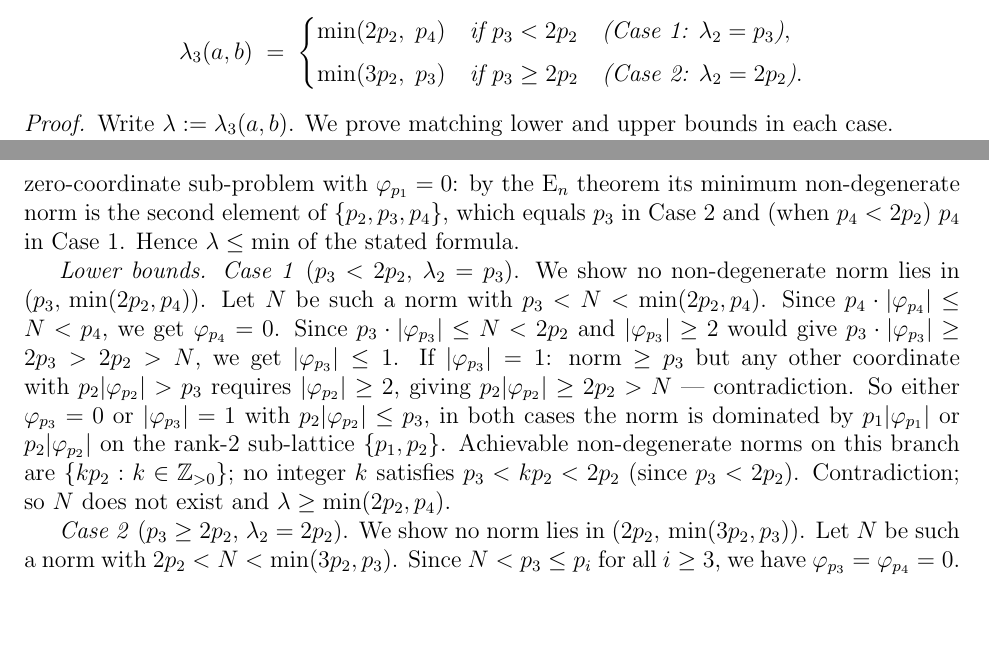
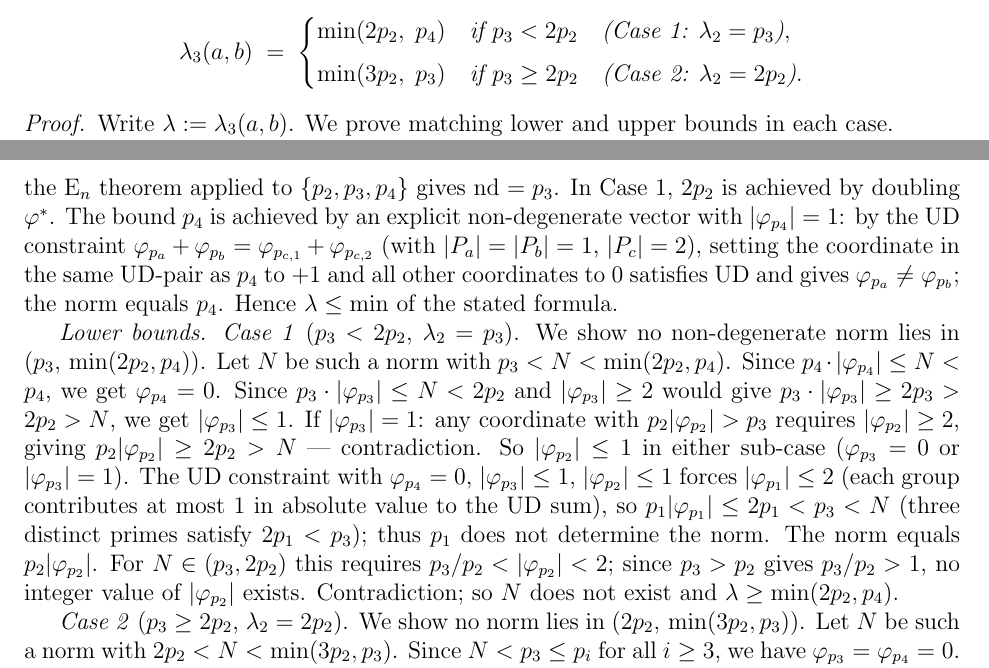
Before and after one commit to telleroutlook/abc-conjecture-verification, a LaTeX paper (papers/route-v-pasten/route-v-pasten.tex): two parts of pages 30 and 31 of 39, joined at a grey line, cut so that both start at the same text, the shorter picture padded with empty space. Compiled offline with pdfLaTeX.

Commit message:
Fix F37 proof: correct upper-bound construction and add p1-coordinate lower-bound argument
Upper bound Case 1: replace incorrect E_n application (second element of
{p2,p3,p4} is always p3, not p4) with direct UD-constraint construction:
set |phi_{p4}|=1 and one paired coordinate to +/-1 per the UD equation;
norm equals p4, non-degeneracy holds since the two singletons differ.

Lower bound Case 1: add missing p1-coordinate sub-case. The UD constraint
with phi_{p4}=0, |phi_{p3}|<=1, |phi_{p2}|<=1 forces |phi_{p1}|<=2, so
p1|phi_{p1}| <= 2p1 < p3 < N (three distinct primes satisfy 2p1 < p3);
the norm is thus p2|phi_{p2}|, and no integer |phi_{p2}| lies in (p3/p2,2).

Result numerically confirmed: T94b 360 triples, zero failures.

```diff
--- a/papers/route-v-pasten/route-v-pasten.tex
+++ b/papers/route-v-pasten/route-v-pasten.tex
@@ -2161,8 +2161,13 @@ For $\omega=3$ type $(1,1,1)$ we can characterize not just the minimum but also
   (non-degeneracy scales linearly).
-  The bound $p_4$ (Case~1) and $p_3$ (Case~2) are achieved by the zero-coordinate
-  sub-problem with $\varphi_{p_1}=0$: by the E$_n$ theorem its minimum
-  non-degenerate norm is the second element of $\{p_2,p_3,p_4\}$, which equals
-  $p_3$ in Case~2 and (when $p_4 < 2p_2$) $p_4$ in Case~1.
+  In Case~2, $p_3$ is achieved by the sub-problem with $\varphi_{p_1}=0$:
+  the E$_n$ theorem applied to $\{p_2,p_3,p_4\}$ gives nd $= p_3$.
+  In Case~1, $2p_2$ is achieved by doubling $\varphi^*$.
+  The bound $p_4$ is achieved by an explicit non-degenerate vector with
+  $|\varphi_{p_4}|=1$: by the UD constraint $\varphi_{p_a}+\varphi_{p_b}=
+  \varphi_{p_{c,1}}+\varphi_{p_{c,2}}$ (with $|P_a|=|P_b|=1$, $|P_c|=2$),
+  setting the coordinate in the same UD-pair as $p_4$ to $+1$ and all other
+  coordinates to $0$ satisfies UD and gives $\varphi_{p_a}\ne\varphi_{p_b}$;
+  the norm equals $p_4$.
   Hence $\lambda \le \min$ of the stated formula.
 
   \textit{Lower bounds.}
@@ -2172,14 +2177,17 @@ For $\omega=3$ type $(1,1,1)$ we can characterize not just the minimum but also
   Since $p_4 \cdot |\varphi_{p_4}| \le N < p_4$, we get $\varphi_{p_4} = 0$.
   Since $p_3 \cdot |\varphi_{p_3}| \le N < 2p_2$ and $|\varphi_{p_3}| \ge 2$
   would give $p_3 \cdot |\varphi_{p_3}| \ge 2p_3 > 2p_2 > N$, we get
-  $|\varphi_{p_3}| \le 1$.  If $|\varphi_{p_3}|=1$: norm $\ge p_3$ but any
-  other coordinate with $p_2|\varphi_{p_2}| > p_3$ requires $|\varphi_{p_2}|\ge 2$,
-  giving $p_2|\varphi_{p_2}|\ge 2p_2 > N$ --- contradiction.  So either
-  $\varphi_{p_3}=0$ or $|\varphi_{p_3}|=1$ with $p_2|\varphi_{p_2}| \le p_3$,
-  in both cases the norm is dominated by $p_1|\varphi_{p_1}|$ or $p_2|\varphi_{p_2}|$
-  on the rank-2 sub-lattice $\{p_1, p_2\}$.
-  Achievable non-degenerate norms on this branch are $\{k p_2 : k \in \mathbb{Z}_{>0}\}$;
-  no integer $k$ satisfies $p_3 < k p_2 < 2p_2$ (since $p_3 < 2p_2$).
+  $|\varphi_{p_3}| \le 1$.  If $|\varphi_{p_3}|=1$: any coordinate with
+  $p_2|\varphi_{p_2}| > p_3$ requires $|\varphi_{p_2}|\ge 2$,
+  giving $p_2|\varphi_{p_2}|\ge 2p_2 > N$ --- contradiction.
+  So $|\varphi_{p_2}|\le 1$ in either sub-case ($\varphi_{p_3}=0$ or $|\varphi_{p_3}|=1$).
+  The UD constraint with $\varphi_{p_4}=0$, $|\varphi_{p_3}|\le 1$, $|\varphi_{p_2}|\le 1$
+  forces $|\varphi_{p_1}|\le 2$ (each group contributes at most $1$ in absolute value
+  to the UD sum), so $p_1|\varphi_{p_1}|\le 2p_1 < p_3 < N$
+  (three distinct primes satisfy $2p_1 < p_3$); thus $p_1$ does not determine the norm.
+  The norm equals $p_2|\varphi_{p_2}|$.  For $N \in (p_3, 2p_2)$ this requires
+  $p_3/p_2 < |\varphi_{p_2}| < 2$; since $p_3 > p_2$ gives $p_3/p_2 > 1$, no
+  integer value of $|\varphi_{p_2}|$ exists.
   Contradiction; so $N$ does not exist and $\lambda \ge \min(2p_2, p_4)$.
 
   \textit{Case~2} ($p_3 \ge 2p_2$, $\lambda_2 = 2p_2$).
```
Also changed, not shown: papers/route-v-pasten/route-v-pasten.tex (2 more changed lines).
